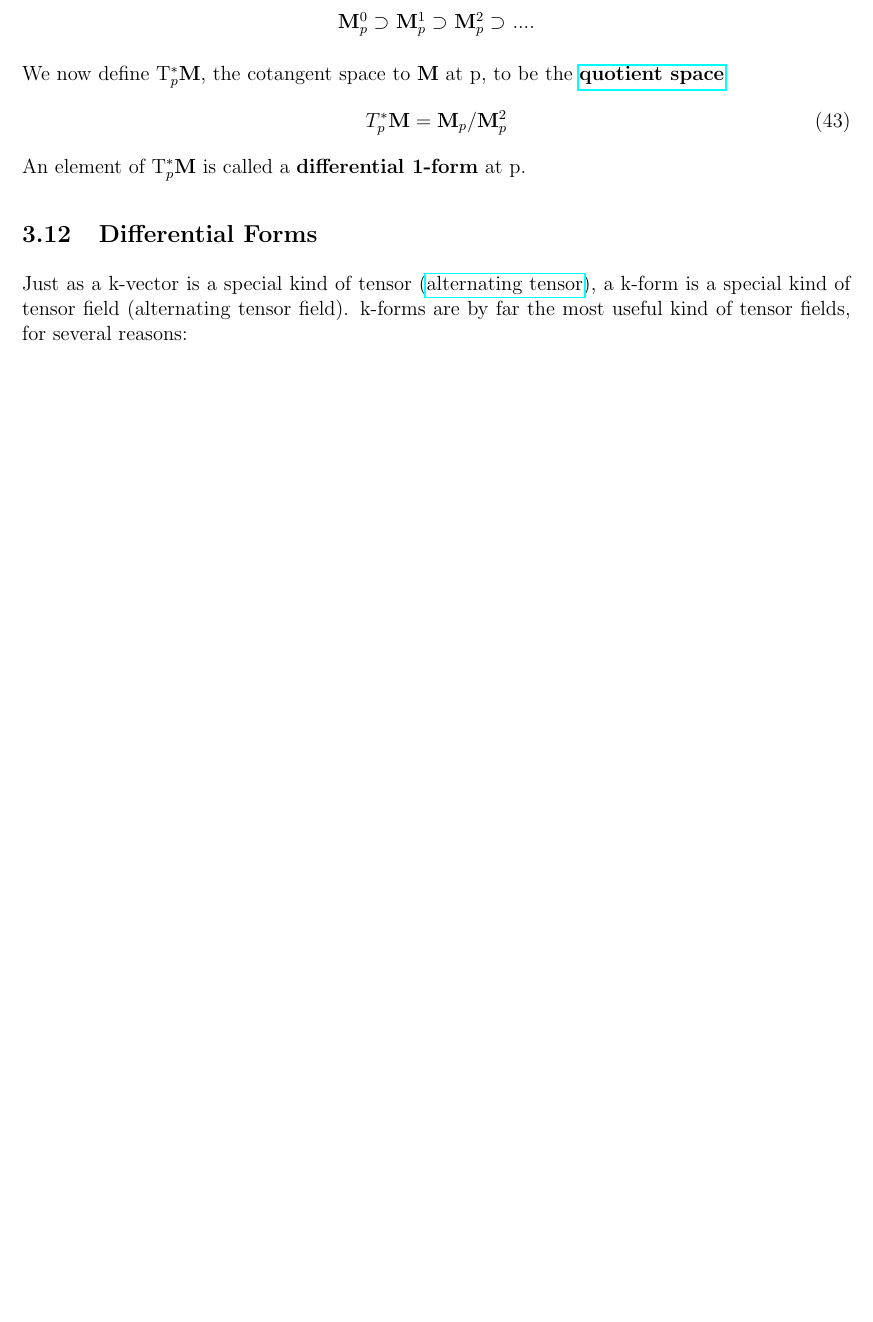
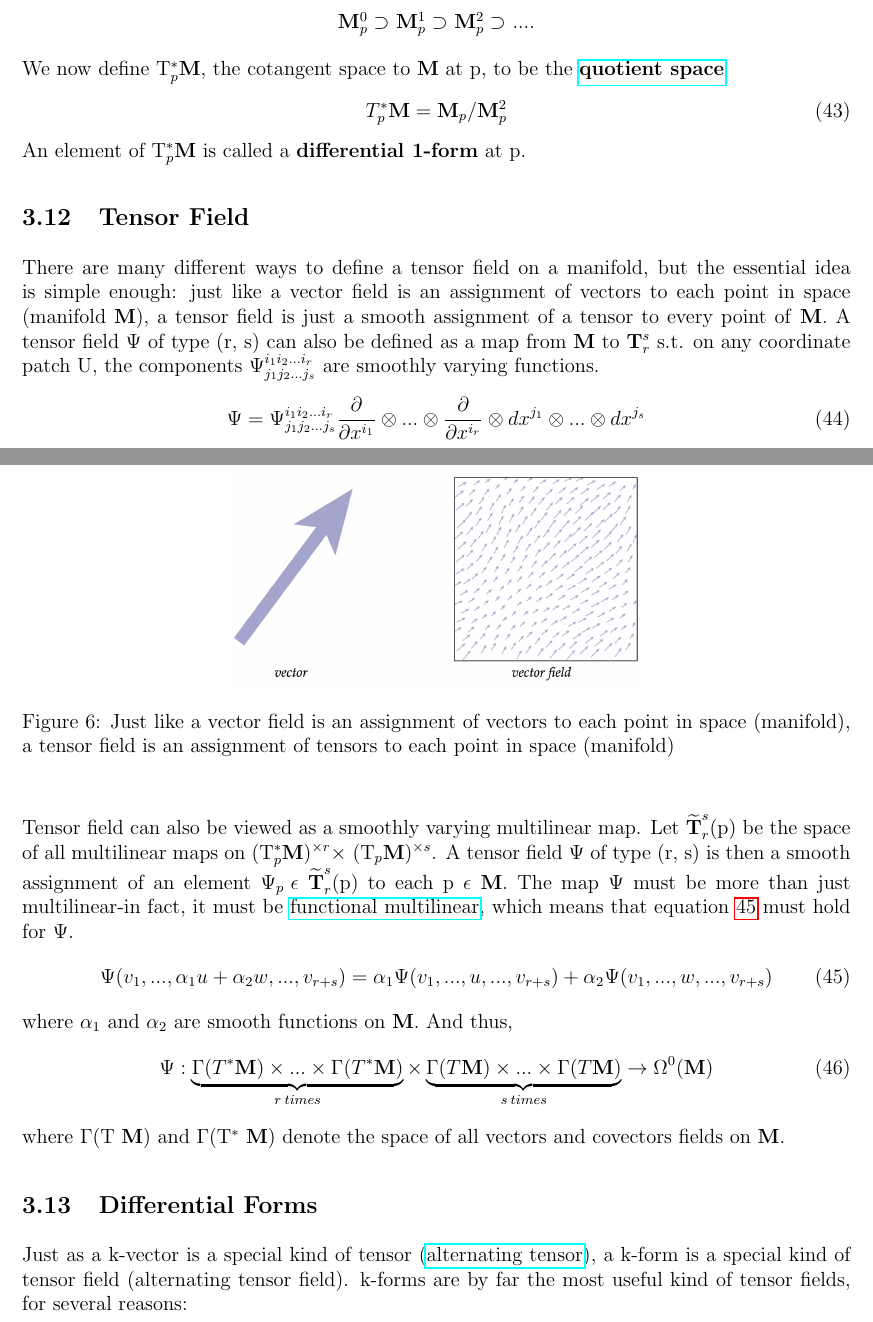
Before and after one commit to zovelsanj/Particle_physics_background, a LaTeX document (main.tex, which reads sections/manifold.tex): part of page 20 of 26 before the commit and two parts of pages 20 and 21 of 27 after it, the two joined at a grey line, cut so that both start at the same text, the shorter picture padded with empty space. Compiled offline with pdfLaTeX.

Commit message:
added tensor field

```diff
--- a/sections/manifold.tex
+++ b/sections/manifold.tex
@@ -435,6 +435,43 @@ We now define T$_p^*$\textbf{M}, the cotangent space to \textbf{M} at p, to be t
 \end{equation}
 An element of T$_p^*$\textbf{M} is called a \textbf{differential 1-form} at p.
 
+\subsection{Tensor Field}
+There are many different ways to define a tensor field on a manifold, but the essential idea is simple enough:
+just like a vector field is an assignment of vectors to each point in space (manifold \textbf{M}), a tensor field is just a smooth assignment of a tensor to every point of \textbf{M}.
+A tensor field $\Psi$ of type (r, s) can also be defined as a map from \textbf{M} to \textbf{T}$^s_r$ s.t. on any coordinate
+patch U, the components $\Psi^{i_1 i_2...i_r}_{j_1 j_2...j_s}$ are smoothly varying functions.
+\begin{equation}
+    \Psi = \Psi^{i_1 i_2...i_r}_{j_1 j_2...j_s} \frac{\partial}{\partial x^{i_1}} \otimes ... \otimes \frac{\partial}{\partial x^{i_r}} \otimes dx^{j_1} \otimes ... \otimes dx^{j_s}
+\end{equation}
+
+where for any p $\epsilon$ U , the vector fields $\frac{\partial}{\partial x^{i_i}}$ and the 1-form fields dx$^i$ constitute dual bases for
+T$_p$\textbf{M} and T$_p^*$\textbf{M} respectively, thus forming a basis of tensor product space (T$_p$\textbf{M})$^{\otimes r} \otimes$ (T$_p^*$\textbf{M})$^{\otimes s}$.
+
+\begin{figure}[h]
+    \begin{center}
+        \includegraphics[width=0.5\textwidth]{figures/vector_field.png}
+        \caption{Just like a vector field is an assignment of vectors to each point in space (manifold),
+        a tensor field is an assignment of tensors to each point in space (manifold)}
+    \end{center}
+\end{figure}
+
+Tensor field can also be viewed as a smoothly varying multilinear map.
+Let $\widetilde{\textbf{T}}^s_r$(p) be the space of all multilinear maps on (T$_p^*$\textbf{M})$^{\times r} \times$ (T$_p$\textbf{M})$^{\times s}$.
+A tensor field $\Psi$ of type (r, s) is then a smooth assignment of an element $\Psi_p \: \epsilon$
+$\widetilde{\textbf{T}}^s_r$(p) to each p $\epsilon$ \textbf{M}.
+The map $\Psi$ must be more than just multilinear-in fact, it must be \href{https://math.stackexchange.com/questions/2138459/understanding-the-definition-of-tensors-as-multilinear-maps}{functional multilinear},
+which means that equation \ref{eqn:functional_multilinear} must hold for $\Psi$.
+\begin{equation}
+    \Psi(v_1, ..., \alpha_1 u + \alpha_2 w, ..., v_{r+s}) = \alpha_1 \Psi(v_1, ..., u, ..., v_{r+s}) + \alpha_2 \Psi(v_1, ..., w, ..., v_{r+s})
+    \label{eqn:functional_multilinear}
+\end{equation}
+where $\alpha_1$ and $\alpha_2$ are smooth functions on \textbf{M}. And thus,
+\begin{equation}
+    \Psi: \underbrace{\Gamma(T^*\textbf{M}) \times ... \times \Gamma(T^*\textbf{M})}_{r \:times} \times \underbrace{\Gamma(T \textbf{M}) \times ... \times \Gamma(T \textbf{M})}_{s\: times} \rightarrow \Omega^0 (\textbf{M})
+    \label{eqn:0-form}
+\end{equation}
+where $\Gamma$(T \textbf{M}) and $\Gamma$(T$^*$ \textbf{M}) denote the space of all vectors and covectors fields on \textbf{M}.
+
 \subsection{Differential Forms}
 Just as a k-vector is a special kind of tensor (\href{https://web2.clarkson.edu/projects/subramanian/ch490/notes/Alternating%20Unit%20Tensor.pdf}{alternating tensor}), a k-form is a
 special kind of tensor field (alternating tensor field).
```
